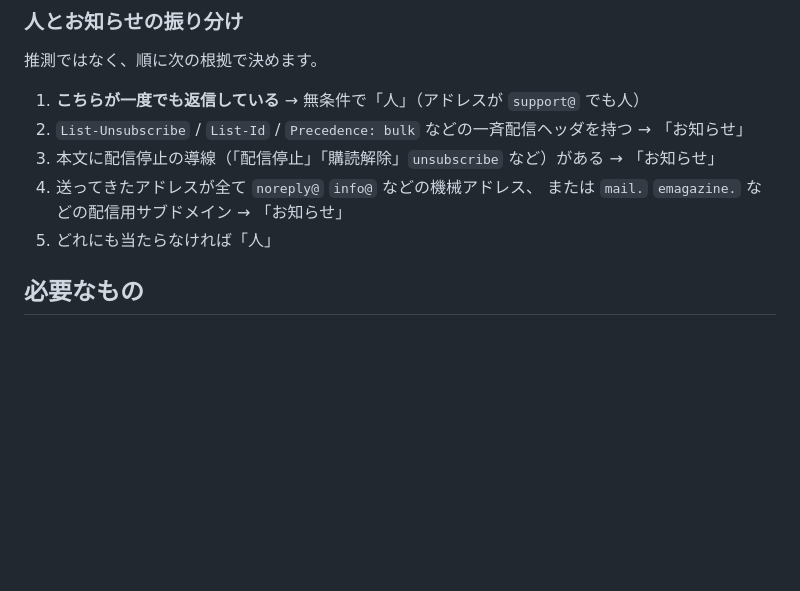
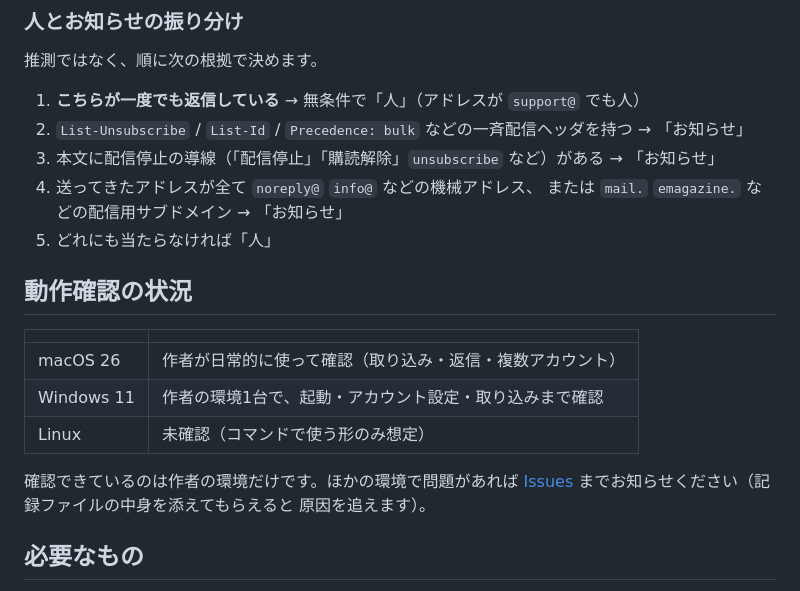
Before and after one commit to masarusama/fukidashi, a Markdown page: README.md, the part around the change. GitHub-like rendering; blank space fills up the shorter version.

Commit message:
README に動作確認の状況を書く
Windows 11 で、起動・アカウント設定・取り込みまで動くことを作者の環境で
確認できた。確認できたことと、できていないことを分けて表にした。
ほかの環境は未確認であることも、そのまま書く。

Co-Authored-By: Claude Sonnet 5.5 <noreply@anthropic.com>

```diff
--- a/README.md
+++ b/README.md
@@ -29,6 +29,18 @@ Gmail が読みにくい原因は見た目ではなくデータの持ち方な
 4. 送ってきたアドレスが全て `noreply@` `info@` などの機械アドレス、
    または `mail.` `emagazine.` などの配信用サブドメイン → 「お知らせ」
 5. どれにも当たらなければ「人」
+
+## 動作確認の状況
+
+| | |
+|---|---|
+| macOS 26 | 作者が日常的に使って確認（取り込み・返信・複数アカウント） |
+| Windows 11 | 作者の環境1台で、起動・アカウント設定・取り込みまで確認 |
+| Linux | 未確認（コマンドで使う形のみ想定） |
+
+確認できているのは作者の環境だけです。ほかの環境で問題があれば
+[Issues](../../issues) までお知らせください（記録ファイルの中身を添えてもらえると
+原因を追えます）。
 
 ## 必要なもの
 
```
